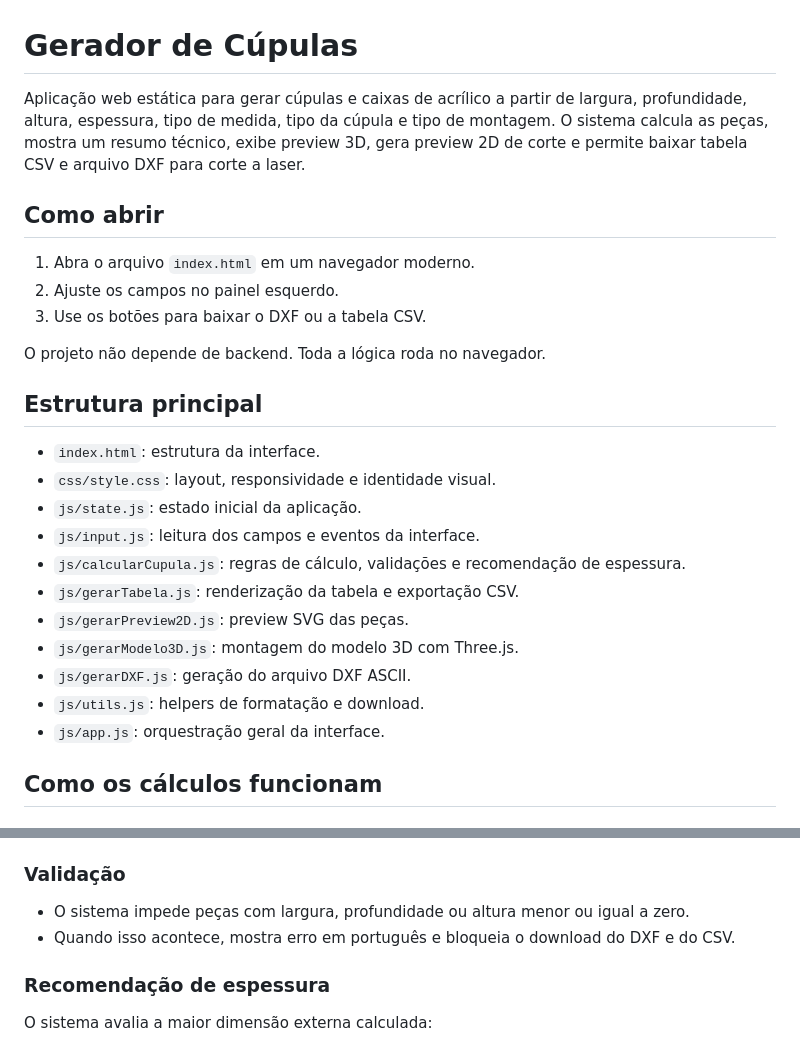
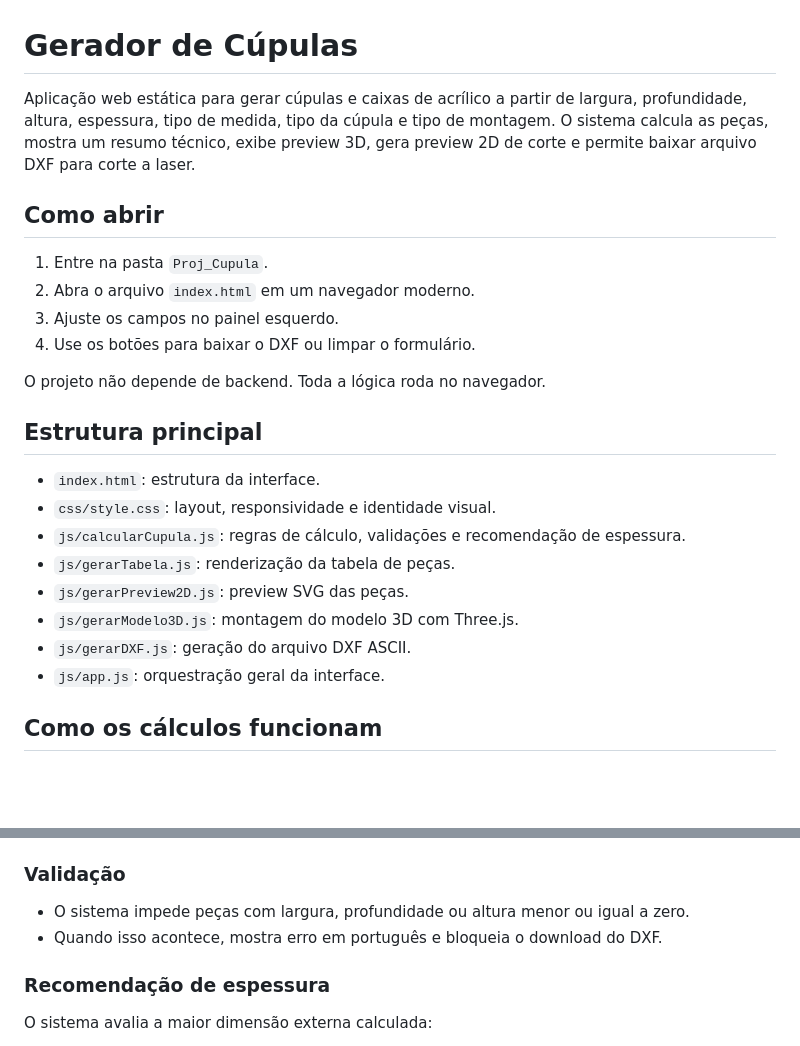
Before and after one commit to geazihenrique/cupula, a Markdown page: README.md, 2 parts joined by grey strips. Drawn GitHub-style; blank space fills up the shorter version.

Commit message:
Atualiza README para o MVP final sem CSV

```diff
--- a/README.md
+++ b/README.md
@@ -1,12 +1,13 @@
 # Gerador de Cúpulas
 
-Aplicação web estática para gerar cúpulas e caixas de acrílico a partir de largura, profundidade, altura, espessura, tipo de medida, tipo da cúpula e tipo de montagem. O sistema calcula as peças, mostra um resumo técnico, exibe preview 3D, gera preview 2D de corte e permite baixar tabela CSV e arquivo DXF para corte a laser.
+Aplicação web estática para gerar cúpulas e caixas de acrílico a partir de largura, profundidade, altura, espessura, tipo de medida, tipo da cúpula e tipo de montagem. O sistema calcula as peças, mostra um resumo técnico, exibe preview 3D, gera preview 2D de corte e permite baixar arquivo DXF para corte a laser.
 
 ## Como abrir
 
-1. Abra o arquivo `index.html` em um navegador moderno.
-2. Ajuste os campos no painel esquerdo.
-3. Use os botões para baixar o DXF ou a tabela CSV.
+1. Entre na pasta `Proj_Cupula`.
+2. Abra o arquivo `index.html` em um navegador moderno.
+3. Ajuste os campos no painel esquerdo.
+4. Use os botões para baixar o DXF ou limpar o formulário.
 
 O projeto não depende de backend. Toda a lógica roda no navegador.
 
@@ -14,14 +15,11 @@ O projeto não depende de backend. Toda a lógica roda no navegador.
 
 - `index.html`: estrutura da interface.
 - `css/style.css`: layout, responsividade e identidade visual.
-- `js/state.js`: estado inicial da aplicação.
-- `js/input.js`: leitura dos campos e eventos da interface.
 - `js/calcularCupula.js`: regras de cálculo, validações e recomendação de espessura.
-- `js/gerarTabela.js`: renderização da tabela e exportação CSV.
+- `js/gerarTabela.js`: renderização da tabela de peças.
 - `js/gerarPreview2D.js`: preview SVG das peças.
 - `js/gerarModelo3D.js`: montagem do modelo 3D com Three.js.
 - `js/gerarDXF.js`: geração do arquivo DXF ASCII.
-- `js/utils.js`: helpers de formatação e download.
 - `js/app.js`: orquestração geral da interface.
 
 ## Como os cálculos funcionam
@@ -58,7 +56,7 @@ O projeto não depende de backend. Toda a lógica roda no navegador.
 ### Validação
 
 - O sistema impede peças com largura, profundidade ou altura menor ou igual a zero.
-- Quando isso acontece, mostra erro em português e bloqueia o download do DXF e do CSV.
+- Quando isso acontece, mostra erro em português e bloqueia o download do DXF.
 
 ### Recomendação de espessura
 
```
